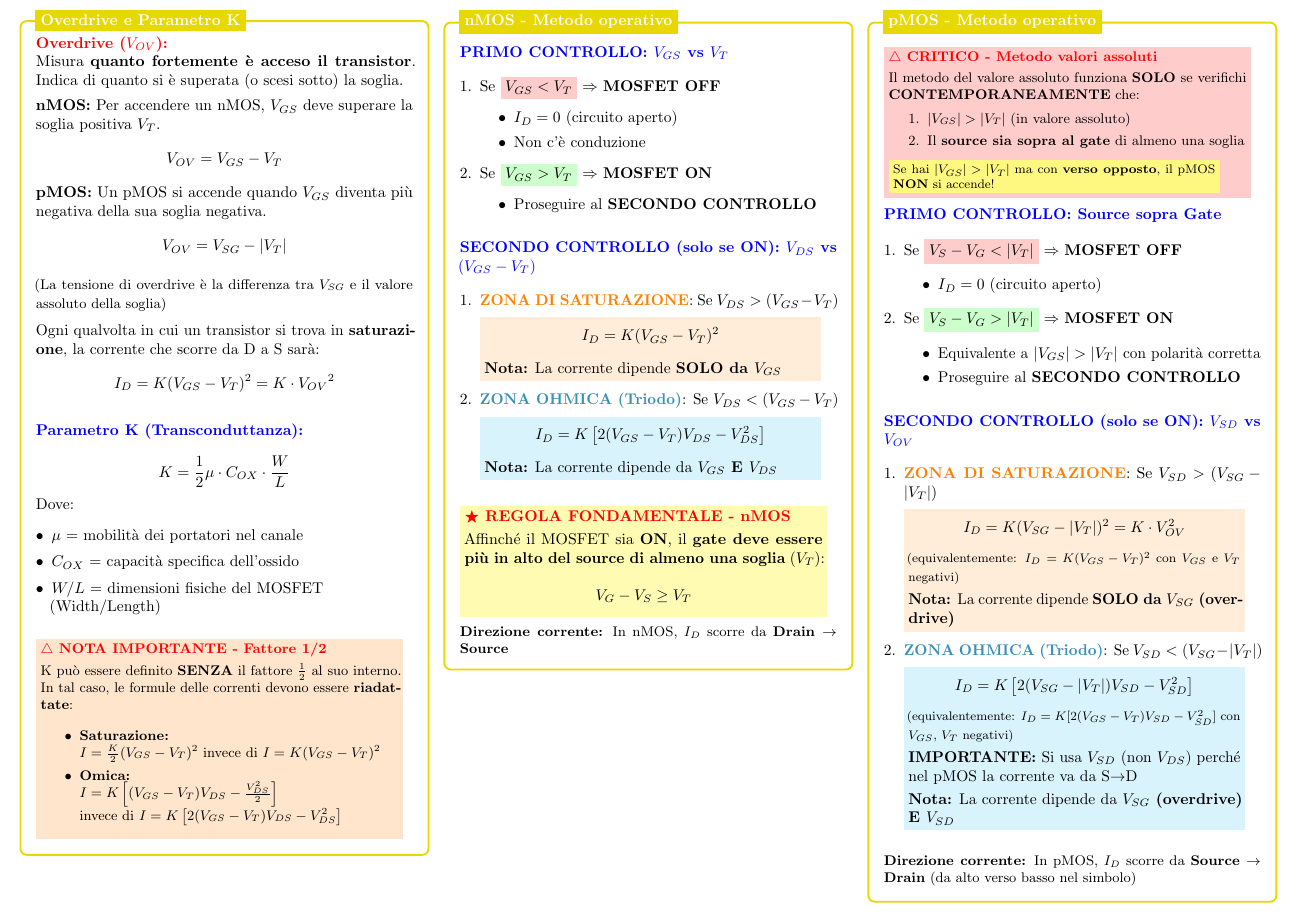
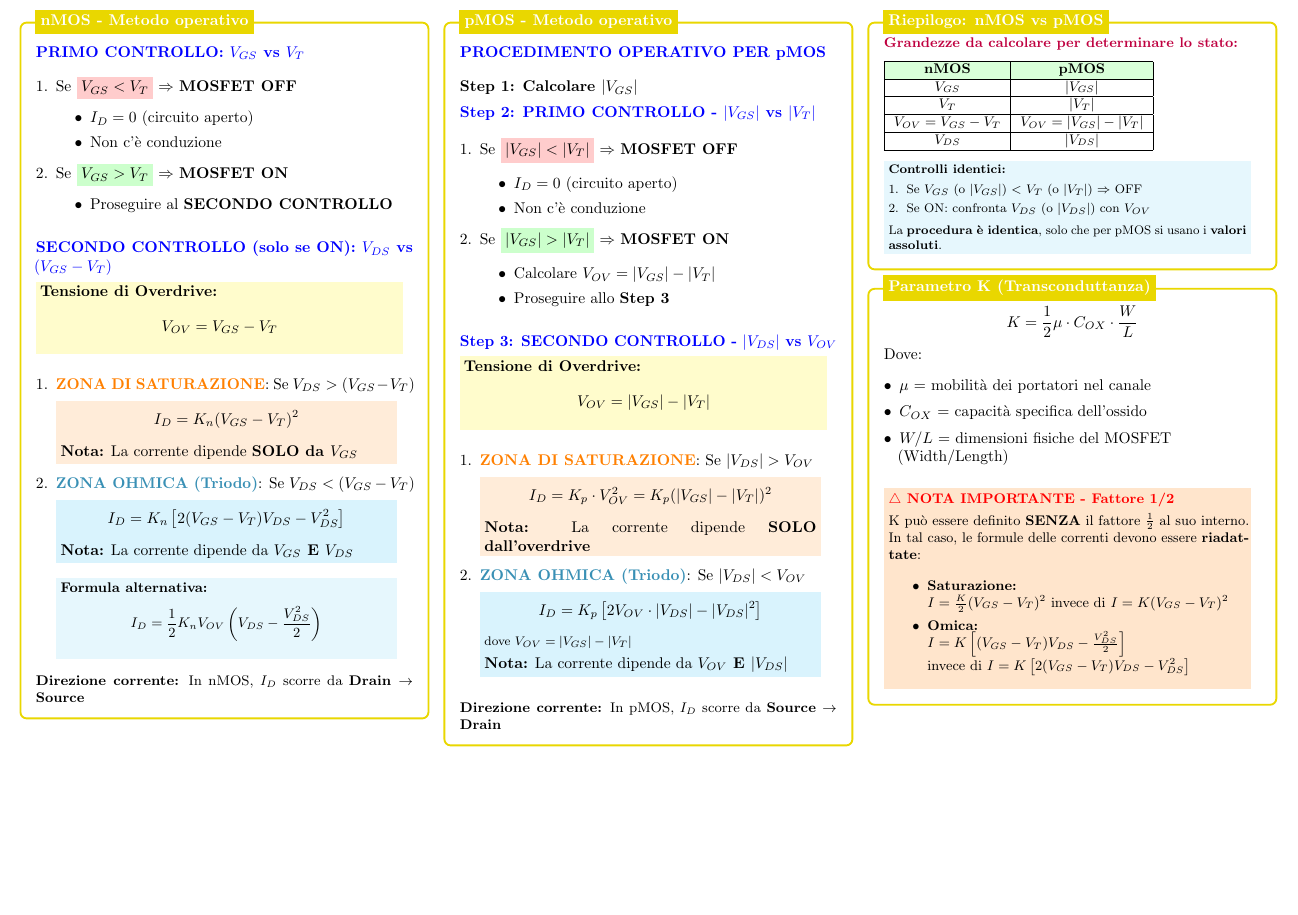
Before and after one commit to mattiacolombomc/CSFdE, a LaTeX document (CSFdE.tex): part of page 5 of 7, cut so that both start at the same text, the shorter picture padded with empty space. Compiled offline with pdfLaTeX.

Commit message:
Revise Overdrive section with updated definitions and formulas for nMOS and pMOS, including a summary box for comparison and critical notes on parameter K.

```diff
--- a/CSFdE.tex
+++ b/CSFdE.tex
@@ -907,33 +907,215 @@
 
 
 
+    %%%%%%%%%%%%%%%%%%%%%%%%%%%%%%%%%%%%%%%%%%%%%%%%%%%%%%%%%%%%%%%%%%%%
+
+    %------------ Box: nMOS - Metodo operativo ---------------
+    \label{Box nMOS}
+    \begin{tikzpicture}
+        \node [mybox] (box){%
+            \begin{minipage}{0.3\textwidth}
+
+
+                \vspace{0.2cm}
+                \textbf{\color{blue}PRIMO CONTROLLO: $V_{GS}$ vs $V_{T}$}
+
+                \begin{enumerate}[leftmargin=*, itemsep=3pt]
+                    \item Se \colorbox{red!20}{$V_{GS} < V_T$} $\Rightarrow$ \textbf{MOSFET OFF}
+                          \begin{itemize}
+                              \item $I_D = 0$ (circuito aperto)
+                              \item Non c'è conduzione
+                          \end{itemize}
+
+                    \item Se \colorbox{green!20}{$V_{GS} > V_T$} $\Rightarrow$ \textbf{MOSFET ON}
+                          \begin{itemize}
+                              \item Proseguire al \textbf{SECONDO CONTROLLO}
+                          \end{itemize}
+                \end{enumerate}
+
+                \vspace{0.2cm}
+                \textbf{\color{blue}SECONDO CONTROLLO (solo se ON): $V_{DS}$ vs $(V_{GS} - V_T)$}
+
+                \vspace{0.1cm}
+                \colorbox{yellow!20}{\parbox{0.95\linewidth}{
+                    \textbf{Tensione di Overdrive:}
+                    $$V_{OV} = V_{GS} - V_T$$
+                }}
+
+                \vspace{0.15cm}
+                \begin{enumerate}[leftmargin=*, itemsep=3pt]
+                    \item \textbf{\color{orange}ZONA DI SATURAZIONE}: Se $V_{DS} > (V_{GS} - V_T)$
+
+                          \colorbox{orange!15}{\parbox{0.93\linewidth}{
+                              $$I_D = K_n(V_{GS} - V_T)^2$$
+
+                              \vspace{0.1cm}
+                              \textbf{Nota:} La corrente dipende \textbf{SOLO da $V_{GS}$}
+                          }}
+
+                    \item \textbf{\color{cyan!70!black}ZONA OHMICA (Triodo)}: Se $V_{DS} < (V_{GS} - V_T)$
+
+                          \colorbox{cyan!15}{\parbox{0.93\linewidth}{
+                              $$I_D = K_n\left[2(V_{GS} - V_T)V_{DS} - V_{DS}^2\right]$$
+
+                              \vspace{0.1cm}
+                              \textbf{Nota:} La corrente dipende da \textbf{$V_{GS}$ E $V_{DS}$}
+                          }}
+
+                          \vspace{0.15cm}
+                          \colorbox{cyan!10}{\parbox{0.93\linewidth}{\small
+                              \textbf{Formula alternativa:}
+                              $$I_D = \frac{1}{2} K_n V_{OV} \left(V_{DS} - \frac{V_{DS}^2}{2}\right)$$
+                          }}
+                \end{enumerate}
+
+                \small \textbf{Direzione corrente:} In nMOS, $I_D$ scorre da \textbf{Drain $\to$ Source}
+
+            \end{minipage}
+        };
+        %------------ Box nMOS Header ---------------------
+        \node[fancytitle, right=10pt] at (box.north west) {\color{white}nMOS - Metodo operativo};
+    \end{tikzpicture}
+
+    %%%%%%%%%%%%%%%%%%%%%%%%%%%%%%%%%%%%%%%%%%%%%%%%%%%%%%%%%%%%%%%%%%%%
+
+    %------------ Box: pMOS - Metodo operativo ---------------
+    \label{Box pMOS}
+    \begin{tikzpicture}
+        \node [mybox] (box){%
+            \begin{minipage}{0.3\textwidth}
+
+
+
+                \vspace{0.2cm}
+                \textbf{\color{blue}PROCEDIMENTO OPERATIVO PER pMOS}
+
+                \vspace{0.15cm}
+        %       \colorbox{yellow!30}{\parbox{0.95\linewidth}{
+        %           \textbf{\color{red}$\bigstar$ REGOLA FONDAMENTALE - pMOS}
+
+        %           \vspace{0.1cm}
+        %           Affinché il pMOS sia \textbf{ON}, il \textbf{source deve essere più in alto del gate di almeno una soglia} ($|V_T|$):
+
+        %           $$V_S - V_G \geq |V_T| \quad \Leftrightarrow \quad |V_{GS}| \geq |V_T|$$
+
+        %           \vspace{0.05cm}
+        %           {\footnotesize Il controllo $|V_{GS}| \geq |V_T|$ è \textbf{sufficiente} e include automaticamente la verifica della polarità corretta.}
+        %       }}
+
+                \vspace{0.2cm}
+                \textbf{Step 1: Calcolare $|V_{GS}|$}
+
+                \vspace{0.15cm}
+                \textbf{\color{blue}Step 2: PRIMO CONTROLLO - $|V_{GS}|$ vs $|V_T|$}
+
+                \begin{enumerate}[leftmargin=*, itemsep=3pt]
+                    \item Se \colorbox{red!20}{$|V_{GS}| < |V_T|$} $\Rightarrow$ \textbf{MOSFET OFF}
+                          \begin{itemize}
+                              \item $I_D = 0$ (circuito aperto)
+                              \item Non c'è conduzione
+                          \end{itemize}
+
+                    \item Se \colorbox{green!20}{$|V_{GS}| > |V_T|$} $\Rightarrow$ \textbf{MOSFET ON}
+                          \begin{itemize}
+                              \item Calcolare $V_{OV} = |V_{GS}| - |V_T|$
+                              \item Proseguire allo \textbf{Step 3}
+                          \end{itemize}
+                \end{enumerate}
+
+                \vspace{0.2cm}
+                \textbf{\color{blue}Step 3: SECONDO CONTROLLO - $|V_{DS}|$ vs $V_{OV}$}
+
+                \vspace{0.1cm}
+                \colorbox{yellow!20}{\parbox{0.95\linewidth}{
+                    \textbf{Tensione di Overdrive:}
+                    $$V_{OV} = |V_{GS}| - |V_T|$$
+                }}
+
+                \vspace{0.15cm}
+                \begin{enumerate}[leftmargin=*, itemsep=3pt]
+                    \item \textbf{\color{orange}ZONA DI SATURAZIONE}: Se $|V_{DS}| > V_{OV}$
+
+                          \colorbox{orange!15}{\parbox{0.93\linewidth}{
+                              $$I_D = K_p \cdot V_{OV}^2 = K_p(|V_{GS}| - |V_T|)^2$$
+
+                              \vspace{0.1cm}
+                              \textbf{Nota:} La corrente dipende \textbf{SOLO dall'overdrive}
+                          }}
+
+                    \item \textbf{\color{cyan!70!black}ZONA OHMICA (Triodo)}: Se $|V_{DS}| < V_{OV}$
+
+                          \colorbox{cyan!15}{\parbox{0.93\linewidth}{
+                              $$I_D = K_p\left[2 V_{OV} \cdot |V_{DS}| - |V_{DS}|^2\right]$$
+
+                              \vspace{0.05cm}
+                              {\footnotesize dove $V_{OV} = |V_{GS}| - |V_T|$}
+
+                              \vspace{0.1cm}
+                              \textbf{Nota:} La corrente dipende da \textbf{$V_{OV}$ E $|V_{DS}|$}
+                          }}
+                \end{enumerate}
+
+                \vspace{0.2cm}
+                \small \textbf{Direzione corrente:} In pMOS, $I_D$ scorre da \textbf{Source $\to$ Drain}
+
+            \end{minipage}
+        };
+        %------------ Box pMOS Header ---------------------
+        \node[fancytitle, right=10pt] at (box.north west) {\color{white}pMOS - Metodo operativo};
+    \end{tikzpicture}
+
+    %%%%%%%%%%%%%%%%%%%%%%%%%%%%%%%%%%%%%%%%%%%%%%%%%%%%%%%%%%%%%%%%%%%%
+
+
+    %------------ Box: Riepilogo nMOS vs pMOS ---------------
+    \begin{tikzpicture}
+        \node [mybox] (box){%
+            \begin{minipage}{0.3\textwidth}
+
+                \small
+                \textbf{\color{purple}Grandezze da calcolare per determinare lo stato:}
+
+                \vspace{0.2cm}
+
+                \begin{tabular}{|c|c|}
+                    \hline
+                    \rowcolor{green!15}
+                    \textbf{nMOS} & \textbf{pMOS} \\
+                    \hline
+                    $V_{GS}$ & $|V_{GS}|$ \\
+                    \hline
+                    $V_T$ & $|V_T|$ \\
+                    \hline
+                    $V_{OV} = V_{GS} - V_T$ & $V_{OV} = |V_{GS}| - |V_T|$ \\
+                    \hline
+                    $V_{DS}$ & $|V_{DS}|$ \\
+                    \hline
+                \end{tabular}
+
+                \vspace{0.2cm}
+                \colorbox{cyan!10}{\parbox{0.95\linewidth}{\footnotesize
+                    \textbf{Controlli identici:}
+                    \begin{enumerate}[itemsep=1pt, leftmargin=*]
+                        \item Se $V_{GS}$ (o $|V_{GS}|$) $<$ $V_T$ (o $|V_T|$) $\Rightarrow$ OFF
+                        \item Se ON: confronta $V_{DS}$ (o $|V_{DS}|$) con $V_{OV}$
+                    \end{enumerate}
+
+                    \vspace{0.05cm}
+                    La \textbf{procedura è identica}, solo che per pMOS si usano i \textbf{valori assoluti}.
+                }}
+
+            \end{minipage}
+        };
+        %------------ Box Riepilogo Header ---------------------
+        \node[fancytitle, right=10pt] at (box.north west) {\color{white}Riepilogo: nMOS vs pMOS};
+    \end{tikzpicture}
+
+
     %------------ Overdrive e Parametro K ---------------------
     \label{Overdrive}
     \begin{tikzpicture}
         \node [mybox] (box){%
             \begin{minipage}{0.3\textwidth}
-
-                \textbf{\color{red}Overdrive ($V_{OV}$):}
-
-                \noindent
-                Misura \textbf{quanto fortemente è acceso il transistor}. Indica di quanto si è superata (o scesi sotto) la soglia.
-
-                \vspace{0.15cm}
-                \textbf{nMOS:} Per accendere un nMOS, $V_{GS}$ deve superare la soglia positiva $V_{T}$.
-                $$V_{OV} = V_{GS}-V_{T}$$
-
-                \textbf{pMOS:} Un pMOS si accende quando $V_{GS}$ diventa più negativa della sua soglia negativa.
-                $$V_{OV} = V_{SG} - |V_{T}|$$
-
-                \vspace{0.1cm}
-                {\small (La tensione di overdrive è la differenza tra $V_{SG}$ e il valore assoluto della soglia)}
-
-                \vspace{0.2cm}
-                Ogni qualvolta in cui un transistor si trova in \textbf{saturazione}, la corrente che scorre da D a S sarà:
-                $$I_D = K (V_{GS} - V_T)^2= K \cdot {V_{OV}}^2$$
-
-                \vspace{0.3cm}
-                \textbf{\color{blue}Parametro K (Transconduttanza):}
 
                 $$K = \frac{1}{2} \mu \cdot C_{OX} \cdot \frac{W}{L}$$
 
@@ -968,157 +1150,7 @@
             \end{minipage}
         };
         %------------ Overdrive Header ---------------------
-        \node[fancytitle, right=10pt] at (box.north west) {\color{white}Overdrive e Parametro K};
-    \end{tikzpicture}
-    %%%%%%%%%%%%%%%%%%%%%%%%%%%%%%%%%%%%%%%%%%%%%%%%%%%%%%%%%%%%%%%%%%%%
-
-    %------------ Box: nMOS - Metodo operativo ---------------
-    \label{Box nMOS}
-    \begin{tikzpicture}
-        \node [mybox] (box){%
-            \begin{minipage}{0.3\textwidth}
-
-
-                \vspace{0.2cm}
-                \textbf{\color{blue}PRIMO CONTROLLO: $V_{GS}$ vs $V_{T}$}
-
-                \begin{enumerate}[leftmargin=*, itemsep=3pt]
-                    \item Se \colorbox{red!20}{$V_{GS} < V_T$} $\Rightarrow$ \textbf{MOSFET OFF}
-                          \begin{itemize}
-                              \item $I_D = 0$ (circuito aperto)
-                              \item Non c'è conduzione
-                          \end{itemize}
-
-                    \item Se \colorbox{green!20}{$V_{GS} > V_T$} $\Rightarrow$ \textbf{MOSFET ON}
-                          \begin{itemize}
-                              \item Proseguire al \textbf{SECONDO CONTROLLO}
-                          \end{itemize}
-                \end{enumerate}
-
-                \vspace{0.2cm}
-                \textbf{\color{blue}SECONDO CONTROLLO (solo se ON): $V_{DS}$ vs $(V_{GS} - V_T)$}
-
-                \begin{enumerate}[leftmargin=*, itemsep=3pt]
-                    \item \textbf{\color{orange}ZONA DI SATURAZIONE}: Se $V_{DS} > (V_{GS} - V_T)$
-
-                          \colorbox{orange!15}{\parbox{0.93\linewidth}{
-                              $$I_D = K(V_{GS} - V_T)^2$$
-
-                              \vspace{0.1cm}
-                              \textbf{Nota:} La corrente dipende \textbf{SOLO da $V_{GS}$}
-                          }}
-
-                    \item \textbf{\color{cyan!70!black}ZONA OHMICA (Triodo)}: Se $V_{DS} < (V_{GS} - V_T)$
-
-                          \colorbox{cyan!15}{\parbox{0.93\linewidth}{
-                              $$I_D = K\left[2(V_{GS} - V_T)V_{DS} - V_{DS}^2\right]$$
-
-                              \vspace{0.1cm}
-                              \textbf{Nota:} La corrente dipende da \textbf{$V_{GS}$ E $V_{DS}$}
-                          }}
-                \end{enumerate}
-
-                \vspace{0.2cm}
-                \colorbox{yellow!30}{\parbox{0.95\linewidth}{
-                    \textbf{\color{red}$\bigstar$ REGOLA FONDAMENTALE - nMOS}
-
-                    \vspace{0.1cm}
-                    Affinché il MOSFET sia \textbf{ON}, il \textbf{gate deve essere più in alto del source di almeno una soglia} ($V_T$):
-
-                    $$V_G - V_S \geq V_T$$
-                }}
-
-                \vspace{0.2cm}
-                \small \textbf{Direzione corrente:} In nMOS, $I_D$ scorre da \textbf{Drain $\to$ Source}
-
-            \end{minipage}
-        };
-        %------------ Box nMOS Header ---------------------
-        \node[fancytitle, right=10pt] at (box.north west) {\color{white}nMOS - Metodo operativo};
-    \end{tikzpicture}
-
-    %%%%%%%%%%%%%%%%%%%%%%%%%%%%%%%%%%%%%%%%%%%%%%%%%%%%%%%%%%%%%%%%%%%%
-
-    %------------ Box: pMOS - Metodo operativo ---------------
-    \label{Box pMOS}
-    \begin{tikzpicture}
-        \node [mybox] (box){%
-            \begin{minipage}{0.3\textwidth}
-
-
-
-                \vspace{0.2cm}
-                \colorbox{red!20}{\parbox{0.95\linewidth}{\small
-                    \textbf{\color{red}$\triangle$  CRITICO - Metodo valori assoluti}
-
-                    \vspace{0.1cm}
-                    Il metodo del valore assoluto funziona \textbf{SOLO} se verifichi \textbf{CONTEMPORANEAMENTE} che:
-                    \begin{enumerate}[itemsep=1pt]
-                        \item $|V_{GS}| > |V_T|$ (in valore assoluto)
-                        \item Il \textbf{source sia sopra al gate} di almeno una soglia
-                    \end{enumerate}
-
-                    \vspace{0.1cm}
-                    \colorbox{yellow!50}{\parbox{0.9\linewidth}{\footnotesize
-                        Se hai $|V_{GS}| > |V_T|$ ma con \textbf{verso opposto}, il pMOS \textbf{NON} si accende!
-                    }}
-                }}
-
-                \vspace{0.2cm}
-                \textbf{\color{blue}PRIMO CONTROLLO: Source sopra Gate}
-
-                \begin{enumerate}[leftmargin=*, itemsep=3pt]
-                    \item Se \colorbox{red!20}{$V_S - V_G < |V_T|$} $\Rightarrow$ \textbf{MOSFET OFF}
-                          \begin{itemize}
-                              \item $I_D = 0$ (circuito aperto)
-                          \end{itemize}
-
-                    \item Se \colorbox{green!20}{$V_S - V_G > |V_T|$} $\Rightarrow$ \textbf{MOSFET ON}
-                          \begin{itemize}
-                              \item Equivalente a $|V_{GS}| > |V_T|$ con polarità corretta
-                              \item Proseguire al \textbf{SECONDO CONTROLLO}
-                          \end{itemize}
-                \end{enumerate}
-
-                \vspace{0.2cm}
-                \textbf{\color{blue}SECONDO CONTROLLO (solo se ON): $V_{SD}$ vs $V_{OV}$}
-
-                \begin{enumerate}[leftmargin=*, itemsep=3pt]
-                    \item \textbf{\color{orange}ZONA DI SATURAZIONE}: Se $V_{SD} > (V_{SG} - |V_T|)$
-
-                          \colorbox{orange!15}{\parbox{0.93\linewidth}{
-                              $$I_D = K(V_{SG} - |V_T|)^2 = K \cdot V_{OV}^2$$
-
-                              \vspace{0.05cm}
-                              {\footnotesize (equivalentemente: $I_D = K(V_{GS} - V_T)^2$ con $V_{GS}$ e $V_T$ negativi)}
-
-                              \vspace{0.1cm}
-                              \textbf{Nota:} La corrente dipende \textbf{SOLO da $V_{SG}$ (overdrive)}
-                          }}
-
-                    \item \textbf{\color{cyan!70!black}ZONA OHMICA (Triodo)}: Se $V_{SD} < (V_{SG} - |V_T|)$
-
-                          \colorbox{cyan!15}{\parbox{0.93\linewidth}{
-                              $$I_D = K\left[2(V_{SG} - |V_T|)V_{SD} - V_{SD}^2\right]$$
-
-                              \vspace{0.05cm}
-                              {\footnotesize (equivalentemente: $I_D = K[2(V_{GS} - V_T)V_{SD} - V_{SD}^2]$ con $V_{GS}$, $V_T$ negativi)}
-
-                              \vspace{0.1cm}
-                              \textbf{IMPORTANTE:} Si usa $V_{SD}$ (non $V_{DS}$) perché nel pMOS la corrente va da S$\to$D
-
-                              \vspace{0.1cm}
-                              \textbf{Nota:} La corrente dipende da \textbf{$V_{SG}$ (overdrive) E $V_{SD}$}
-                          }}
-                \end{enumerate}
-
-                \vspace{0.2cm}
-                \small \textbf{Direzione corrente:} In pMOS, $I_D$ scorre da \textbf{Source $\to$ Drain} (da alto verso basso nel simbolo)
-
-            \end{minipage}
-        };
-        %------------ Box pMOS Header ---------------------
-        \node[fancytitle, right=10pt] at (box.north west) {\color{white}pMOS - Metodo operativo};
+        \node[fancytitle, right=10pt] at (box.north west) {\color{white}Parametro K (Transconduttanza)};
     \end{tikzpicture}
 
     %%%%%%%%%%%%%%%%%%%%%%%%%%%%%%%%%%%%%%%%%%%%%%%%%%%%%%%%%%%%%%%%%%%%
```
Also changed, not shown: CSFdE.pdf.
